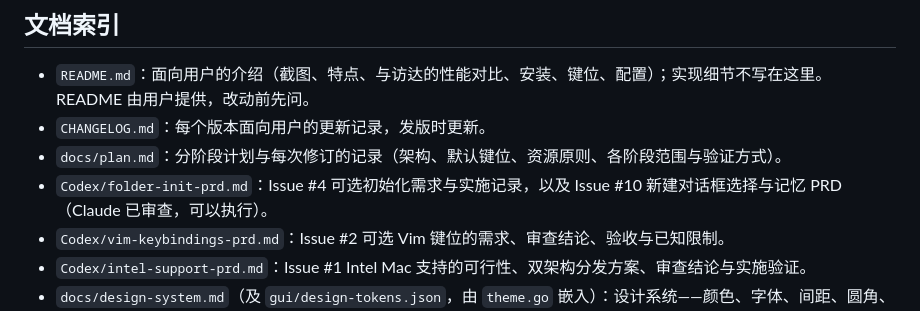
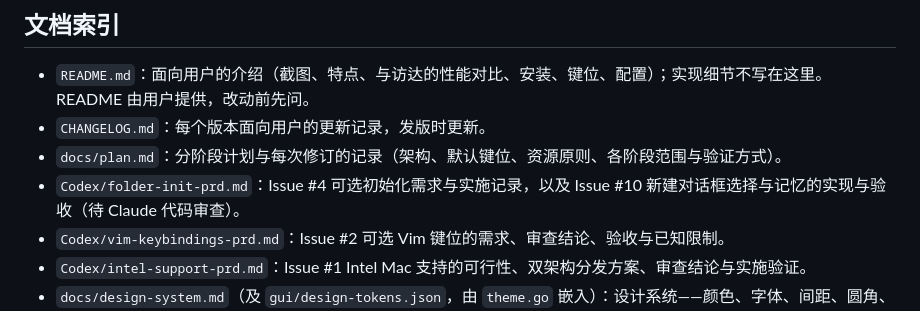
Before and after one commit to aoyamashou/goFinder, a Markdown page: AGENTS.md, the part around the change. GitHub-like rendering.

```diff
--- a/AGENTS.md
+++ b/AGENTS.md
@@ -98,7 +98,7 @@ go tool mygo build -platform darwin/arm64,darwin/amd64 -skip-installer # 双架
 - `README.md`：面向用户的介绍（截图、特点、与访达的性能对比、安装、键位、配置）；实现细节不写在这里。README 由用户提供，改动前先问。
 - `CHANGELOG.md`：每个版本面向用户的更新记录，发版时更新。
 - `docs/plan.md`：分阶段计划与每次修订的记录（架构、默认键位、资源原则、各阶段范围与验证方式）。
-- `Codex/folder-init-prd.md`：Issue #4 可选初始化需求与实施记录，以及 Issue #10 新建对话框选择与记忆 PRD（Claude 已审查，可以执行）。
+- `Codex/folder-init-prd.md`：Issue #4 可选初始化需求与实施记录，以及 Issue #10 新建对话框选择与记忆的实现与验收（待 Claude 代码审查）。
 - `Codex/vim-keybindings-prd.md`：Issue #2 可选 Vim 键位的需求、审查结论、验收与已知限制。
 - `Codex/intel-support-prd.md`：Issue #1 Intel Mac 支持的可行性、双架构分发方案、审查结论与实施验证。
 - `docs/design-system.md`（及 `gui/design-tokens.json`，由 `theme.go` 嵌入）：设计系统——颜色、字体、间距、圆角、尺寸 token 与组件规范；改界面前先读。
```
Also changed, not shown: Codex/folder-init-prd.md (+25 -1 lines), docs/plan.md (+12 -0 lines), Codex/images/folder-dialog-dark.png (added), Codex/images/folder-dialog-light.png (added), 4 other files.
